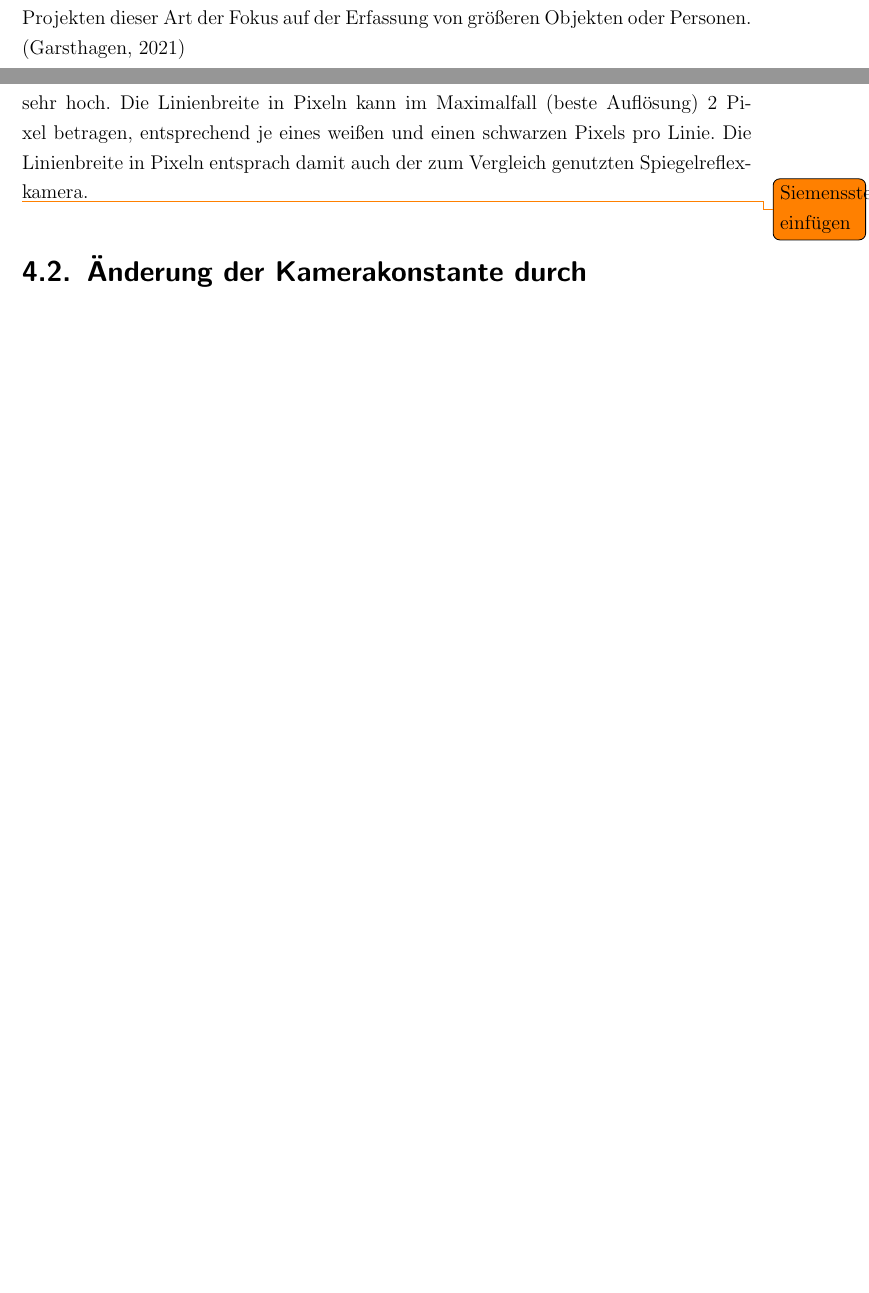
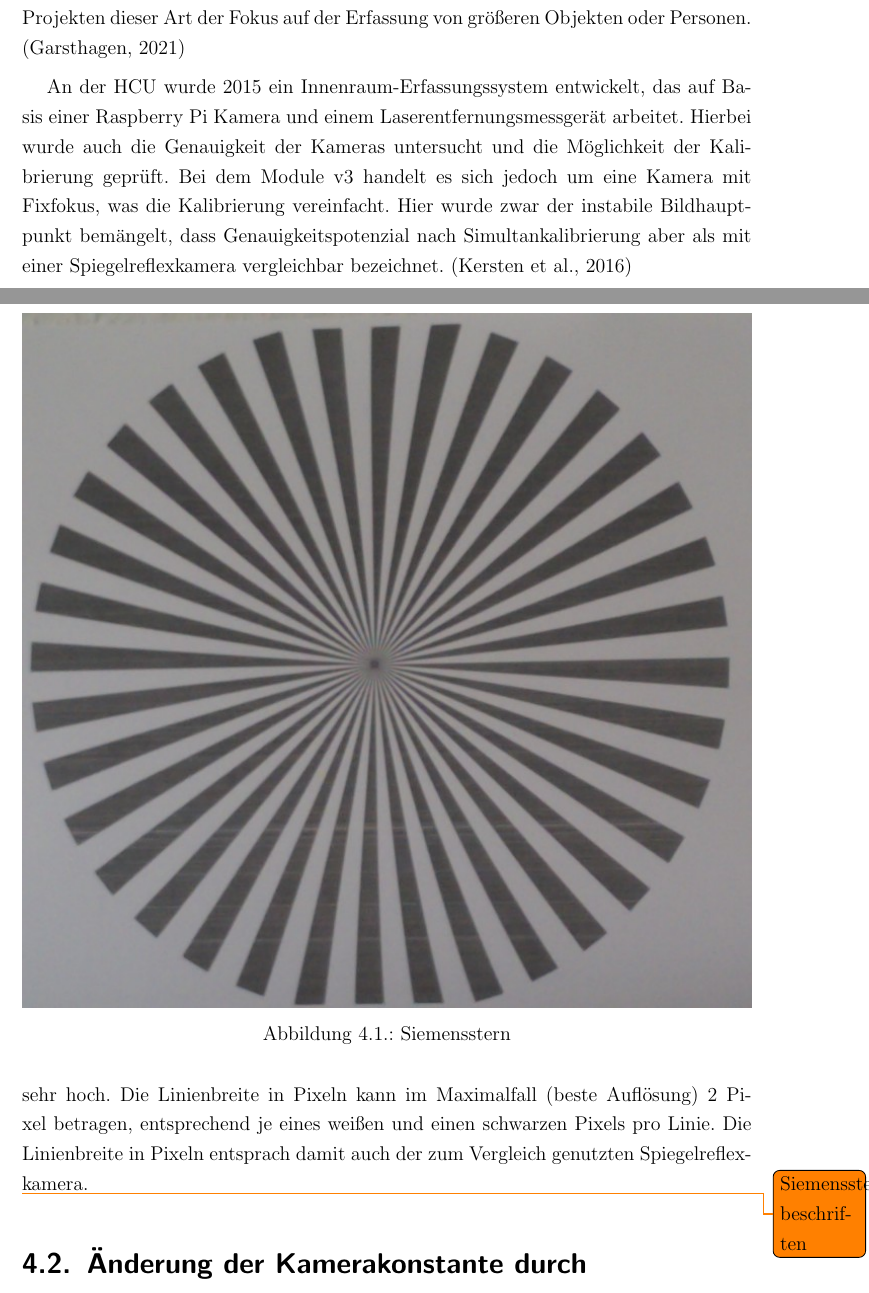
Before and after one commit to FlorianTimm/PhotoBox_Thesis, a LaTeX thesis (00PhotoBox.tex, which reads 01Einleitung.tex, 04Voruntersuchungen.tex): two parts of pages 8 and 24 of 58 before the commit and two parts of pages 8 and 25 of 60 after it, joined at a grey line, cut so that both start at the same text, the shorter picture padded with empty space. Compiled offline with pdfLaTeX.

Commit message:
HCU-Raumerfassung ergänzt

```diff
--- a/01Einleitung.tex
+++ b/01Einleitung.tex
@@ -29,6 +29,9 @@ Bereits Anfang der 1990er Jahre wurde ein modulares System von Leica entwickelt,
 Auch Raspberry Pi Kameras wurden bereits in der Photogrammetrie eingesetzt, beispielsweise beim Pi3DScanner \citep{pi3dscanner}. Pi3DScanner ist ein Projekt, das sich auch zum Ziel gesetzt hat, ein kostengünstiges Photo\-gram\-metrie-System auf Basis von mehreren Raspberry Pi zu entwickeln. Der Ansatz ist ähnlich, die Entwicklung ist jedoch kommerziell und der Ansatz etwas höherpreisiger als das hier geplante, da deutlich mehr Kameras genutzt werden. Außerdem liegt hier, wie bei den meisten Projekten dieser Art der Fokus auf der Erfassung von größeren Objekten oder Personen.
 \citep{pi3dscanner}
 
+An der HCU wurde 2015 ein Innenraum-Erfassungssystem entwickelt, das auf Basis einer Raspberry Pi Kamera und einem Laserentfernungsmessgerät arbeitet. Hierbei wurde auch die Genauigkeit der Kameras untersucht und die Möglichkeit der Kalibrierung geprüft. Bei dem Module v3 handelt es sich jedoch um eine Kamera mit Fixfokus, was die Kalibrierung vereinfacht. Hier wurde zwar der instabile Bildhauptpunkt bemängelt, dass Genauigkeitspotenzial nach Simultankalibrierung aber als mit einer Spiegelreflexkamera vergleichbar bezeichnet.
+\citep{3d_raspi_laserscanner}
+
 Ansätze für kleinere Objekte, bei den die Schärfentiefe der Raspberry Pi Kameras ein Problem darstellt, sind bisher nicht bekannt. Jedoch gibt es ähnliche Probleme auch bei höherwertigen Kameras und noch kleineren Objekten, bei denen ein Abblenden des Objektives nicht mehr für ausreichend Schärfentiefe sorgt. Auch tritt das Problem bei der Verwendung von Mikroskopen auf. \cite{focusstack_sfm} zeigt hier eine Lösung durch die Nutzung von Fokusstacking, bei der mehrere Bilder mit unterschiedlichen Schärfepunkten aufgenommen und anschließend zusammengefügt werden. Dieser Ansatz wurde auch in dieser Arbeit geprüft.
 
 \todo{Tube Inspect AICON}
--- a/04Voruntersuchungen.tex
+++ b/04Voruntersuchungen.tex
@@ -27,7 +27,13 @@ Es wurden Bilder von einem Siemensstern unter verschiedenen Belichtungssituation
 
 Der Unschärfekreis war durchschnittlich 28 Pixel groß. Dies entspricht einer Linienauflösung von 292 Linien pro Millimeter, die Linienbreite beträgt 0,0034~mm beziehungsweise 2,44~Pixel. Die Linienauflösung ist mit etwa 80~\% der Sensorauflösung sehr hoch. Die Linienbreite in Pixeln kann im Maximalfall (beste Auflösung) 2 Pixel betragen, entsprechend je eines weißen und einen schwarzen Pixels pro Linie. Die Linienbreite in Pixeln entsprach damit auch der zum Vergleich genutzten Spiegelreflexkamera.
 
-\todo{Siemenssternbild einfügen}
+\todo{Siemenssternbild beschriften}
+\begin{figure}
+    \centering
+    \includegraphics[width=1\textwidth]{./img/siemens.jpg}
+    \caption{Siemensstern} %Bildunterschrift
+    \label{img:siemens} %ID fürs Bild
+\end{figure}
 
 
 \section{Änderung der Kamerakonstante durch Fokussierung}
```
Also changed, not shown: img/siemens.jpg (added), 01Einleitung.tex (2 more changed lines), 04Voruntersuchungen.tex (2 more changed lines).
